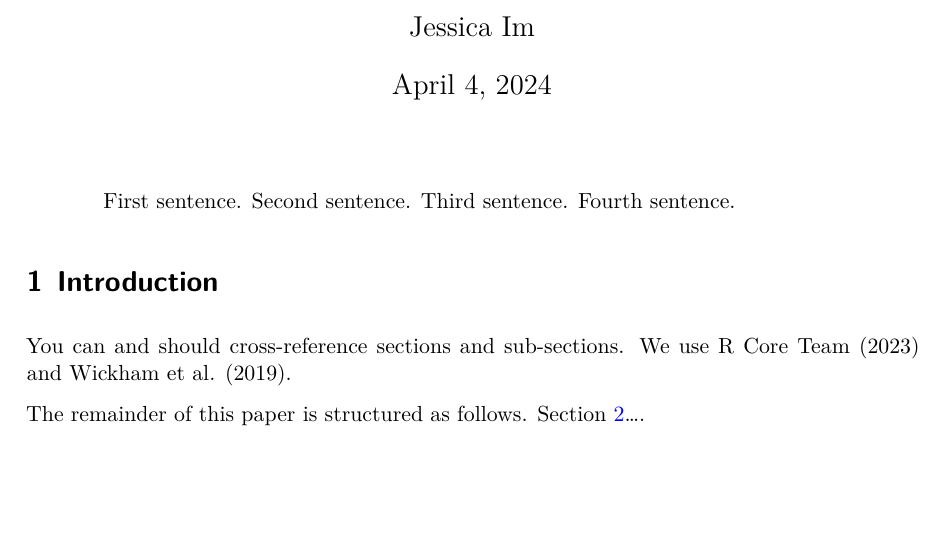
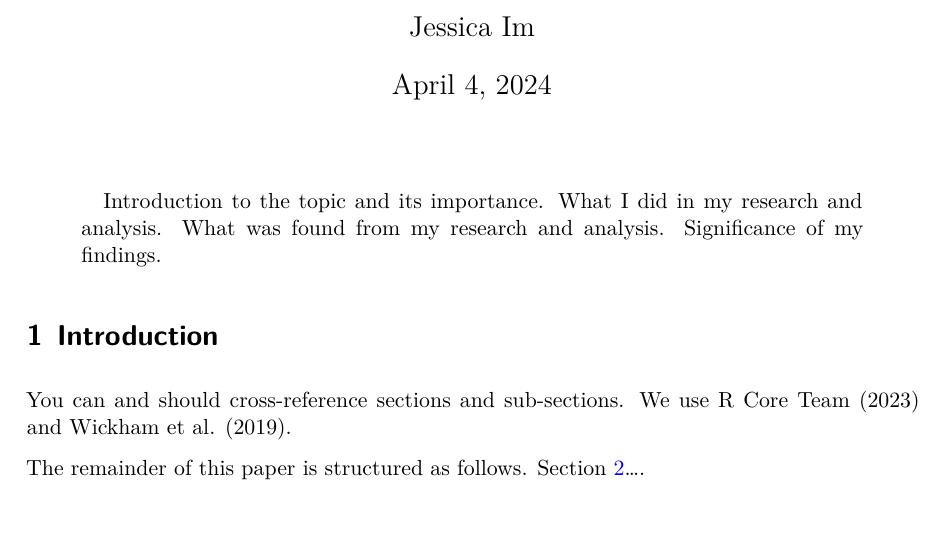
Before and after one commit to jimessica/boycott, a Quarto document (paper/paper.qmd): part of page 1 of 5, cut so that both start at the same text, the shorter picture padded with empty space. The pictures show the output file paper/paper.pdf that the author committed with the source.

Commit message:
update abstract

```diff
--- a/paper/paper.qmd
+++ b/paper/paper.qmd
@@ -6,7 +6,7 @@ author:
 thanks: "Code and data are available at: https://github.com/jimessica/boycott"
 date: today
 date-format: long
-abstract: "First sentence. Second sentence. Third sentence. Fourth sentence."
+abstract: "Introduction to the topic and its importance. What I did in my research and analysis. What was found from my research and analysis. Significance of my findings."
 format: pdf
 number-sections: true
 bibliography: references.bib
```
Also changed, not shown: paper/paper.pdf.
